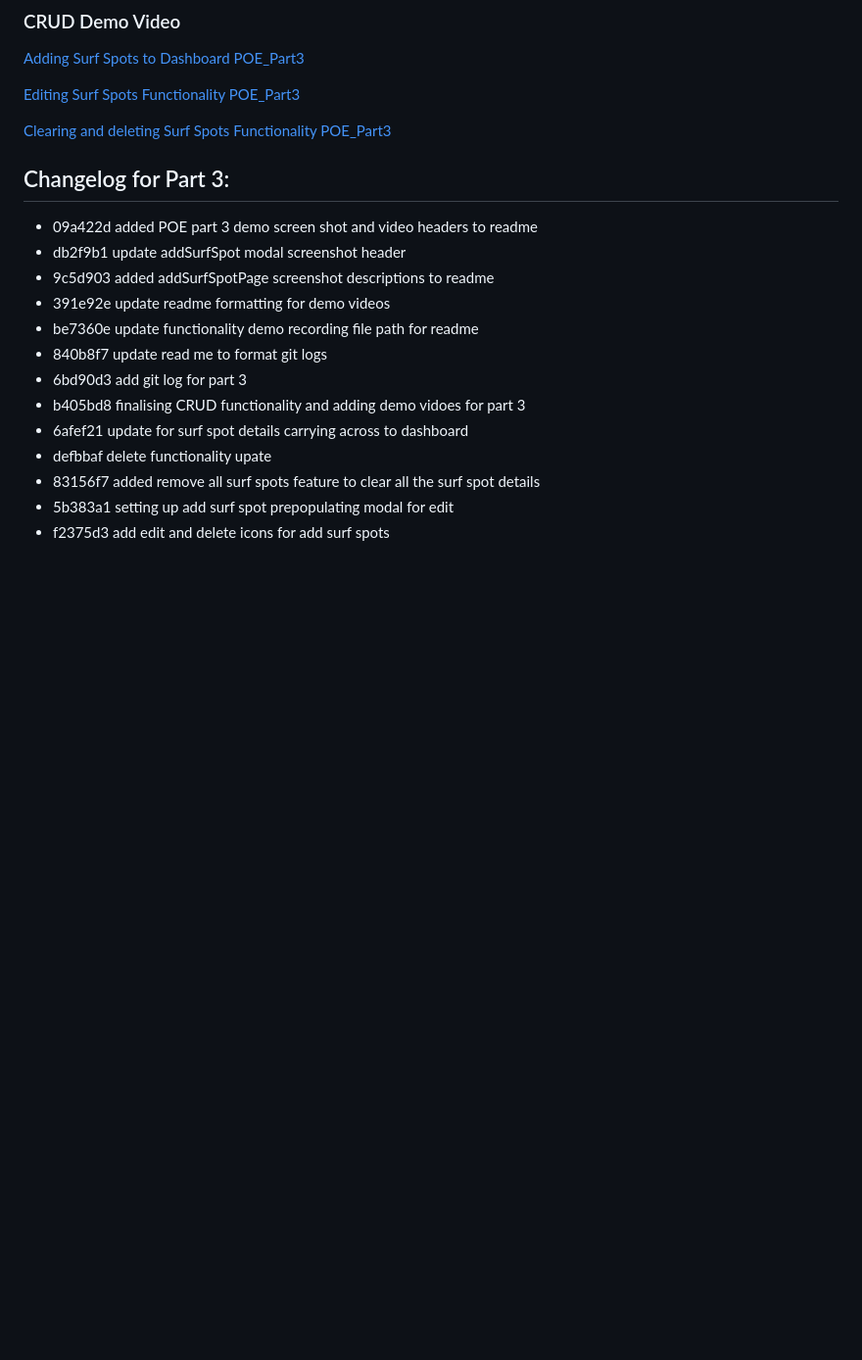
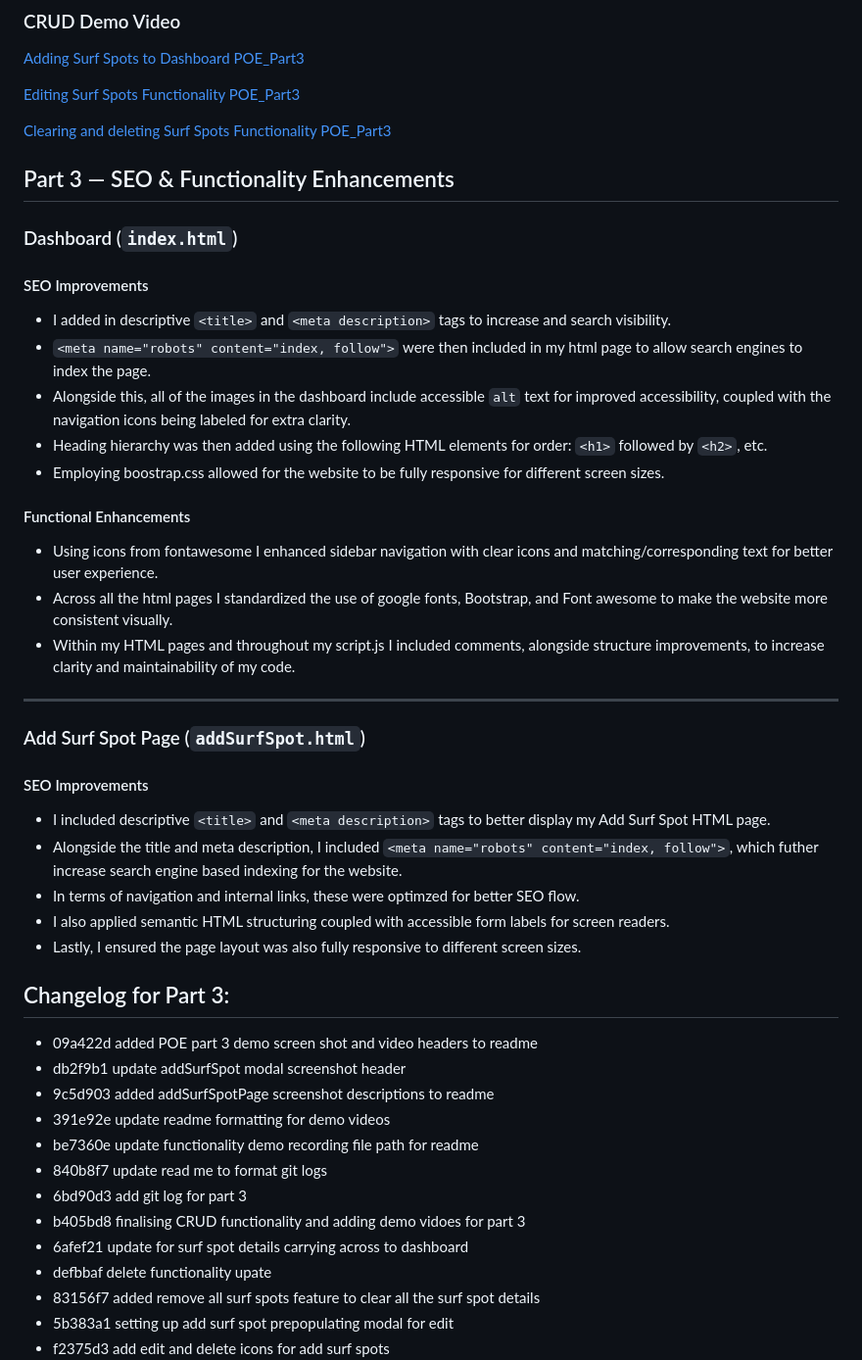
Before and after one commit to ben11norton/WEDE5020POE, a Markdown page: README.md, the part around the change. Shown at 98% size. Drawn GitHub-style; blank space fills up the shorter version.

Commit message:
added SEO and SEO improvements description to README

```diff
--- a/README.md
+++ b/README.md
@@ -102,6 +102,35 @@ please view this ReadMe on my GitHub repository over at: https://github.com/ben1
 
 [Clearing and deleting Surf Spots Functionality POE_Part3](images/POE_Part3_Functionality/clearSurfSpotsFunctionality.mp4)
 
+
+## Part 3 — SEO & Functionality Enhancements
+
+### Dashboard (`index.html`)
+
+#### SEO Improvements
+- I added in descriptive `<title>` and `<meta description>` tags to increase and search visibility.
+- `<meta name="robots" content="index, follow">` were then included in my html page to allow search engines to index the page.
+- Alongside this, all of the images in the dashboard include accessible `alt` text for improved accessibility, coupled with the navigation icons being labeled for extra clarity.
+- Heading hierarchy was then added using the following HTML elements for order: `<h1>` followed by `<h2>`, etc.
+- Employing boostrap.css allowed for the website to be fully responsive for different screen sizes.
+
+#### Functional Enhancements
+- Using icons from fontawesome I enhanced sidebar navigation with clear icons and matching/corresponding text for better user experience.
+- Across all the html pages I standardized the use of google fonts, Bootstrap, and Font awesome to make the website more consistent visually.
+- Within my HTML pages and throughout my script.js I included comments, alongside structure improvements, to increase clarity and maintainability of my code.
+
+---
+
+### Add Surf Spot Page (`addSurfSpot.html`)
+
+#### SEO Improvements
+- I included descriptive `<title>` and `<meta description>` tags to better display my Add Surf Spot HTML page.
+- Alongside the title and meta description, I included `<meta name="robots" content="index, follow">`, which futher increase search engine based indexing for the website.
+- In terms of navigation and internal links, these were optimzed for better SEO flow.
+- I also applied semantic HTML structuring coupled with accessible form labels for screen readers.
+- Lastly, I ensured the page layout was also fully responsive to different screen sizes.
+
+
 ## Changelog for Part 3:
 - 09a422d added POE part 3 demo screen shot and video headers to readme
 - db2f9b1 update addSurfSpot modal screenshot header
```
